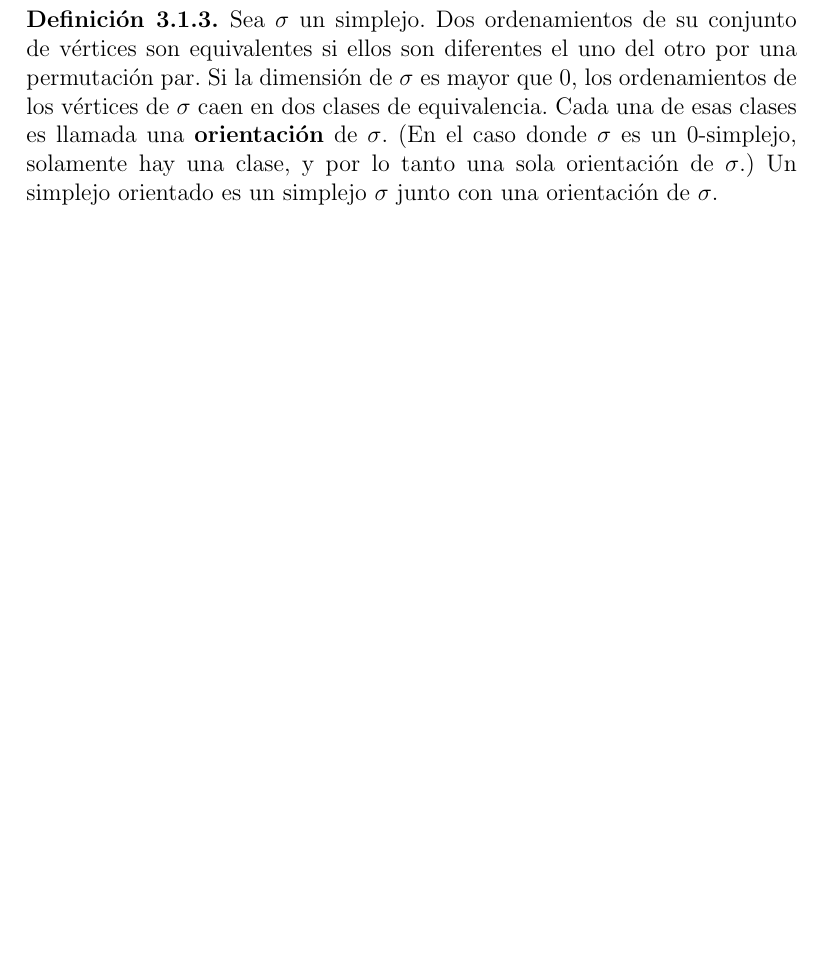
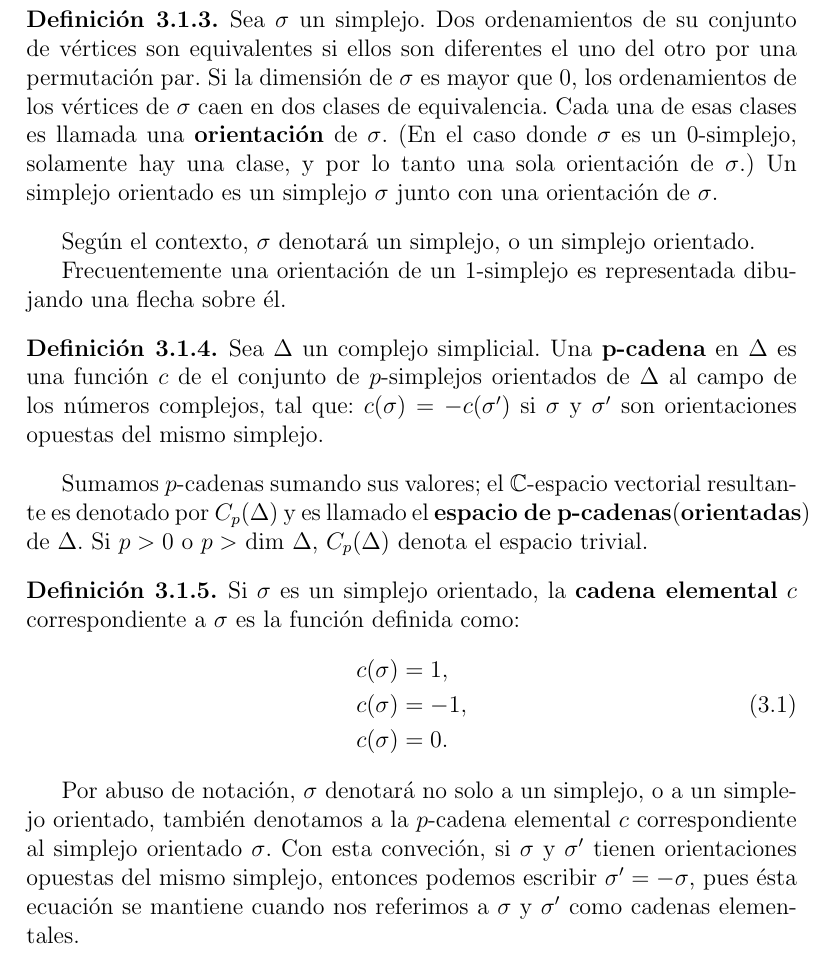
Before and after one commit to leunamCampero/Tesis, a LaTeX thesis (LaTeX/tesis.tex): part of page 28 of 31, cut so that both start at the same text, the shorter picture padded with empty space. Compiled offline with pdfLaTeX.

Commit message:
Puse definición de cadena elemental

```diff
--- a/LaTeX/tesis.tex
+++ b/LaTeX/tesis.tex
@@ -1762,6 +1762,48 @@ $\left\{ f(a_{0}), \ldots, f(a_{n}) \right\} \in \Delta_{2}$.
   $\sigma$ junto con una orientación de $\sigma$.
 \end{definition}
 
+Según el contexto, $\sigma$ denotará un simplejo, o un simplejo
+orientado.
+
+Frecuentemente una orientación de un $1$-simplejo es representada
+dibujando una flecha sobre él.
+
+\begin{definition}
+  \label{p_chain}
+  Sea $\Delta$ un complejo simplicial. Una \textbf{p-cadena} en
+  $\Delta$ es una función $c$ de el conjunto de $p$-simplejos
+  orientados de $\Delta$ al campo de los números complejos, tal que:
+  $c(\sigma) = -c(\sigma’)$ si $\sigma$ y $\sigma’$ son orientaciones
+  opuestas del mismo simplejo.
+\end{definition}
+Sumamos $p$-cadenas sumando sus valores; el $\mathbb{C}$-espacio
+vectorial resultante es denotado por $C_{p}(\Delta)$ y es llamado el
+\textbf{espacio de p-cadenas}(\textbf{orientadas}) de $\Delta$. Si
+$p > 0$ o $p > $ dim $\Delta$, $C_{p}(\Delta)$ denota el espacio
+trivial.
+\begin{definition}
+  \label{elementary_chain}
+  Si $\sigma$ es un simplejo orientado, la \textbf{cadena elemental}
+  $c$ correspondiente a $\sigma$ es la función definida como:
+  \begin{equation}
+    \label{eq:80}
+     \begin{aligned}
+    c(\sigma) &= 1,\\
+    c(\sigma) &= -1, \\
+    c(\sigma) &= 0.
+  \end{aligned}
+  \end{equation}
+\end{definition}
+Por abuso de notación, $\sigma$ denotará no solo a un simplejo, o a un
+simplejo orientado, también denotamos a la $p$-cadena elemental $c$
+correspondiente al simplejo orientado $\sigma$.  Con esta conveción,
+si $\sigma$ y $\sigma’$ tienen orientaciones opuestas del mismo
+simplejo, entonces podemos escribir $\sigma’ = -\sigma$, pues ésta
+ecuación se mantiene cuando nos referimos a $\sigma$ y $\sigma’$ como
+cadenas elementales.
+
+
+
 \chapter{Gráficas de clanes}
 \label{cha:Graficas_clanes}
 
```
